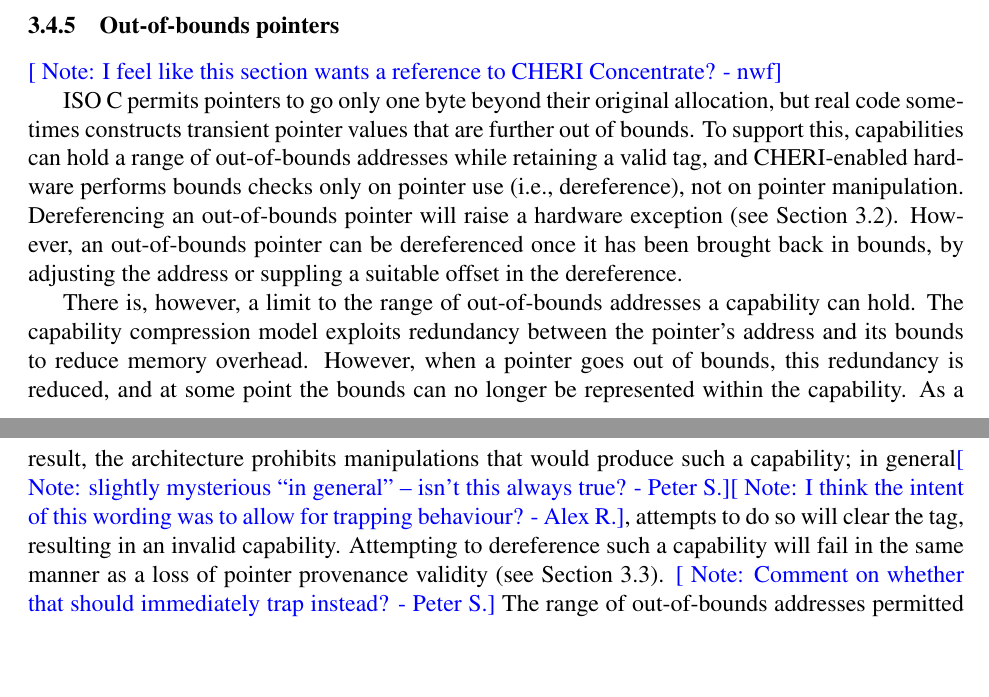
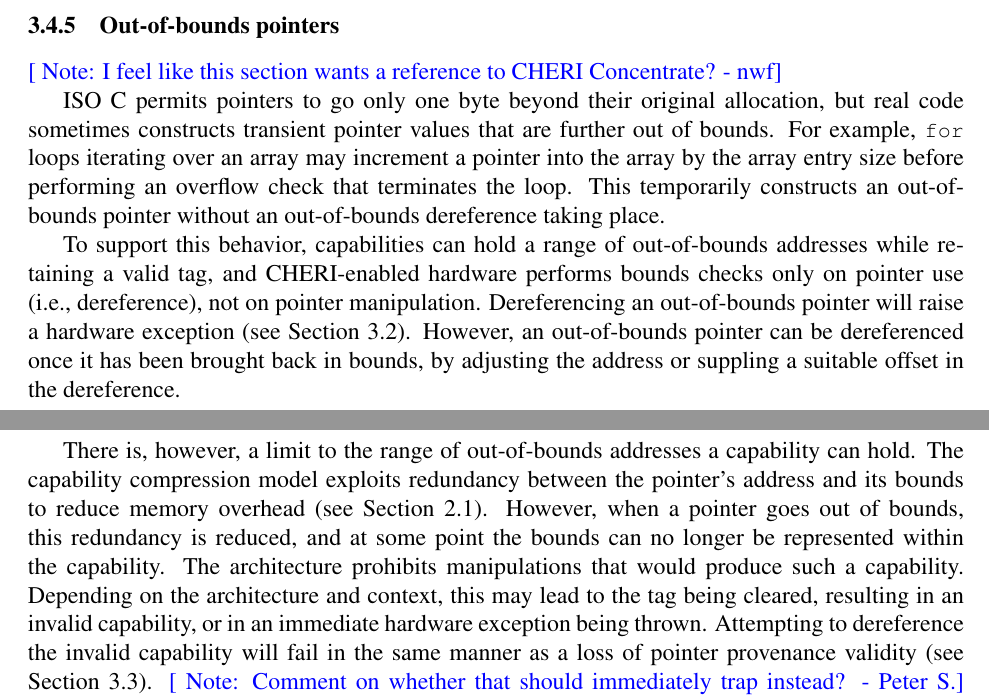
Before and after one commit to CTSRD-CHERI/cheri-c-programming, a LaTeX paper (cheri-c-programming.tex): two parts of pages 17 and 18 of 34, joined at a grey line, cut so that both start at the same text, the shorter picture padded with empty space. Compiled offline with pdfLaTeX.

Commit message:
Provide some more context on when out-of-bounds pointers might occur naturally.  Clarify some of the language around how non-representability is handled in the architecture.

```diff
--- a/cheri-c-programming.tex
+++ b/cheri-c-programming.tex
@@ -1017,7 +1018,14 @@
 
 ISO C permits pointers to go only one byte beyond their original
 allocation, but real code sometimes constructs transient pointer
-values that are further out of bounds.  To support this, capabilities
+values that are further out of bounds.
+For example, \ccode{for} loops iterating over an array may increment a pointer
+into the array by the array entry size before performing an overflow check
+that terminates the loop.
+This temporarily constructs an out-of-bounds pointer without an out-of-bounds
+dereference taking place.
+
+To support this behavior, capabilities
 can hold a range of out-of-bounds addresses while retaining a valid
 tag, and CHERI-enabled hardware performs bounds checks only on pointer
 use (i.e., dereference), not on pointer manipulation.  Dereferencing
@@ -1028,16 +1036,16 @@
 
 There is, however, a limit to the range of out-of-bounds addresses a capability can hold.
 The capability compression model exploits redundancy between the pointer's address and
-its bounds to reduce memory overhead.
+its bounds to reduce memory overhead (see
+Section~\ref{sec:cheri-capabilities}).
 However, when a pointer goes out of bounds, this redundancy is reduced, and at
 some point the bounds can no longer be represented within the capability.
-As a result, the architecture prohibits manipulations that would produce such
-a capability; in general%
-\psnote{slightly mysterious ``in general'' -- isn't this always true?}%
-\arnote{I think the intent of this wording was to allow for trapping behaviour?}%
-, attempts to do so will clear the tag, resulting in
-an invalid capability.
-Attempting to dereference such a capability will fail in the same
+The architecture prohibits manipulations that would produce such
+a capability.
+Depending on the architecture and context, this may lead to the
+tag being cleared, resulting in an invalid capability, or in an immediate
+hardware exception being thrown.
+Attempting to dereference the invalid capability will fail in the same
 manner as a loss of pointer provenance validity (see
 \Cref{sec:pointer_provenance_validity}).
 \psnote{Comment on whether that should immediately trap instead?}
```
Also changed, not shown: cheri-c-programming.tex (1 more changed lines).
